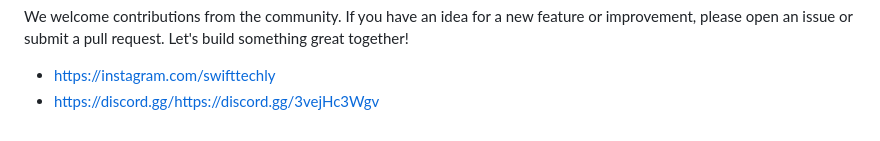
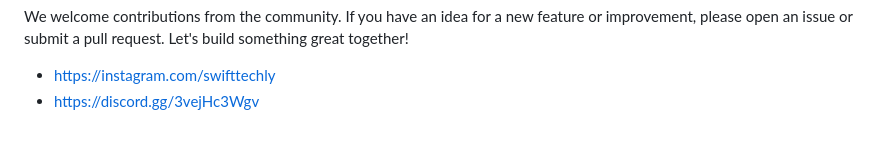
Before and after one commit to cyraxly/cyraxly.github.io, a Markdown page: readme.md, the part around the change. Drawn GitHub-style.

```diff
--- a/readme.md
+++ b/readme.md
@@ -62,4 +62,4 @@ SOFTWARE.
 We welcome contributions from the community. If you have an idea for a new feature or improvement, please open an issue or submit a pull request. Let's build something great together!
 
 - https://instagram.com/swifttechly
-- https://discord.gg/https://discord.gg/3vejHc3Wgv
+- https://discord.gg/3vejHc3Wgv
```
